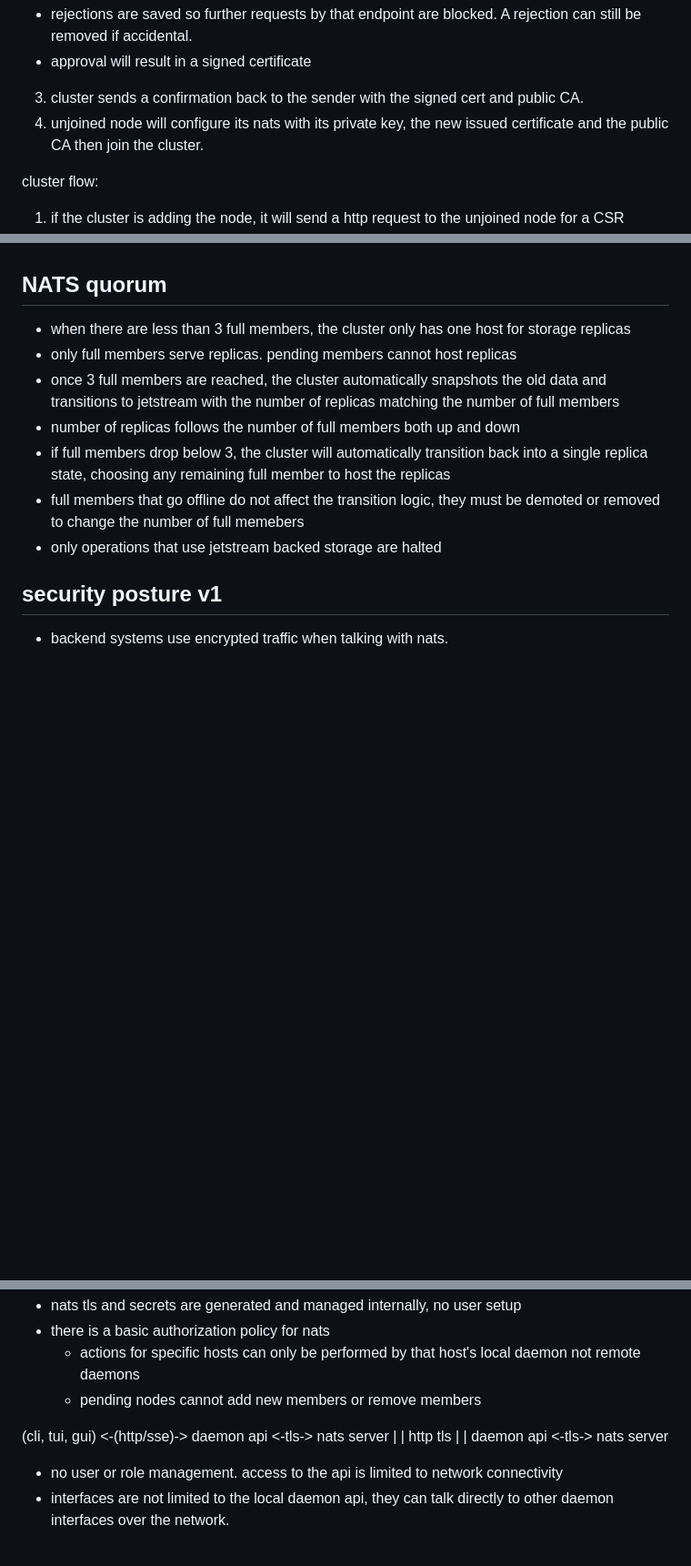
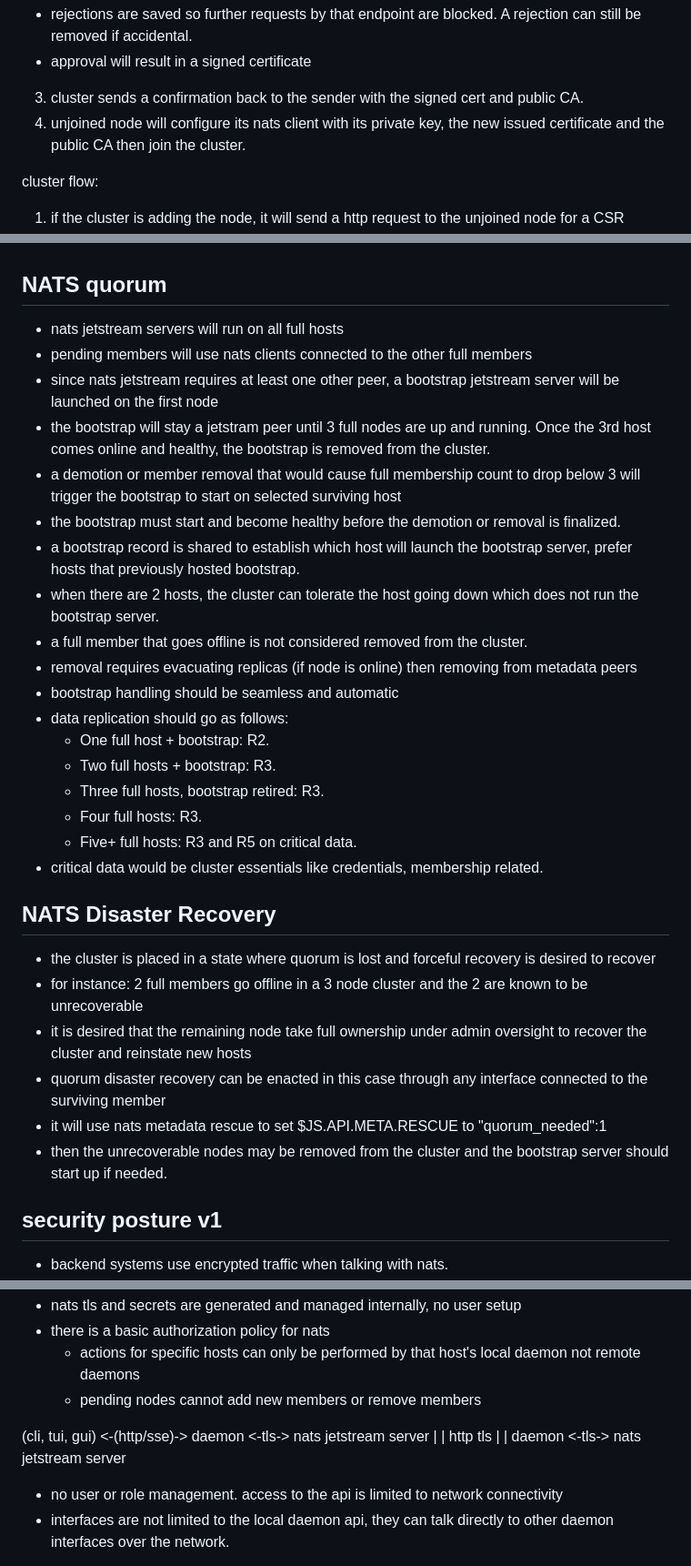
Before and after one commit to Coriago/nixmox, a Markdown page: betterRewrite.md, 3 parts joined by grey strips. Shown at 91% size. Rendered like a GitHub page; blank space fills up the shorter version.

Commit message:
finalize jetstream approach

```diff
--- a/betterRewrite.md
+++ b/betterRewrite.md
@@ -103,7 +126,7 @@ unjoined -(name,id,public-key)-> cluster
 - rejections are saved so further requests by that endpoint are blocked. A rejection can still be removed if accidental.
 - approval will result in a signed certificate
 3. cluster sends a confirmation back to the sender with the signed cert and public CA.
-4. unjoined node will configure its nats with its private key, the new issued certificate and the public CA then join the cluster.
+4. unjoined node will configure its nats client with its private key, the new issued certificate and the public CA then join the cluster.
 
 cluster flow:
 1. if the cluster is adding the node, it will send a http request to the unjoined node for a CSR
@@ -561,14 +584,32 @@ updateSops: runs a process that updates the sops file with the key
 
 
 ## NATS quorum
-- when there are less than 3 full members, the cluster only has one host for storage replicas
-- only full members serve replicas. pending members cannot host replicas
-- once 3 full members are reached, the cluster automatically snapshots the old data and transitions to jetstream with the number of replicas matching the number of full members
-- number of replicas follows the number of full members both up and down
-- if full members drop below 3, the cluster will automatically transition back into a single replica state, choosing any remaining full member to host the replicas
-- full members that go offline do not affect the transition logic, they must be demoted or removed to change the number of full memebers
-- only operations that use jetstream backed storage are halted
+- nats jetstream servers will run on all full hosts
+- pending members will use nats clients connected to the other full members
+- since nats jetstream requires at least one other peer, a bootstrap jetstream server will be launched on the first node
+- the bootstrap will stay a jetstram peer until 3 full nodes are up and running. Once the 3rd host comes online and healthy, the bootstrap is removed from the cluster.
+- a demotion or member removal that would cause full membership count to drop below 3 will trigger the bootstrap to start on selected surviving host
+- the bootstrap must start and become healthy before the demotion or removal is finalized.
+- a bootstrap record is shared to establish which host will launch the bootstrap server, prefer hosts that previously hosted bootstrap.
+- when there are 2 hosts, the cluster can tolerate the host going down which does not run the bootstrap server.
+- a full member that goes offline is not considered removed from the cluster.
+- removal requires evacuating replicas (if node is online) then removing from metadata peers
+- bootstrap handling should be seamless and automatic
+- data replication should go as follows:
+  - One full host + bootstrap: R2.
+  - Two full hosts + bootstrap: R3.
+  - Three full hosts, bootstrap retired: R3.
+  - Four full hosts: R3.
+  - Five+ full hosts: R3 and R5 on critical data.
+- critical data would be cluster essentials like credentials, membership related.
 
+## NATS Disaster Recovery
+- the cluster is placed in a state where quorum is lost and forceful recovery is desired to recover
+- for instance: 2 full members go offline in a 3 node cluster and the 2 are known to be unrecoverable
+- it is desired that the remaining node take full ownership under admin oversight to recover the cluster and reinstate new hosts
+- quorum disaster recovery can be enacted in this case through any interface connected to the surviving member
+- it will use nats metadata rescue to set $JS.API.META.RESCUE to "quorum_needed":1
+- then the unrecoverable nodes may be removed from the cluster and the bootstrap server should start up if needed.
 
 
 ## security posture v1
@@ -580,11 +621,11 @@ updateSops: runs a process that updates the sops file with the key
     - actions for specific hosts can only be performed by that host's local daemon not remote daemons
     - pending nodes cannot add new members or remove members
 
-(cli, tui, gui) <-(http/sse)-> daemon api <-tls-> nats server
+(cli, tui, gui) <-(http/sse)-> daemon <-tls-> nats jetstream server
                                   |                 |
                                  http              tls
                                   |                 |
-                               daemon api <-tls-> nats server
+                               daemon <-tls-> nats jetstream server
 
 - no user or role management. access to the api is limited to network connectivity
 - interfaces are not limited to the local daemon api, they can talk directly to other daemon interfaces over the network.
```
Also changed, not shown: other parts of betterRewrite.md (+28 -5 lines).
